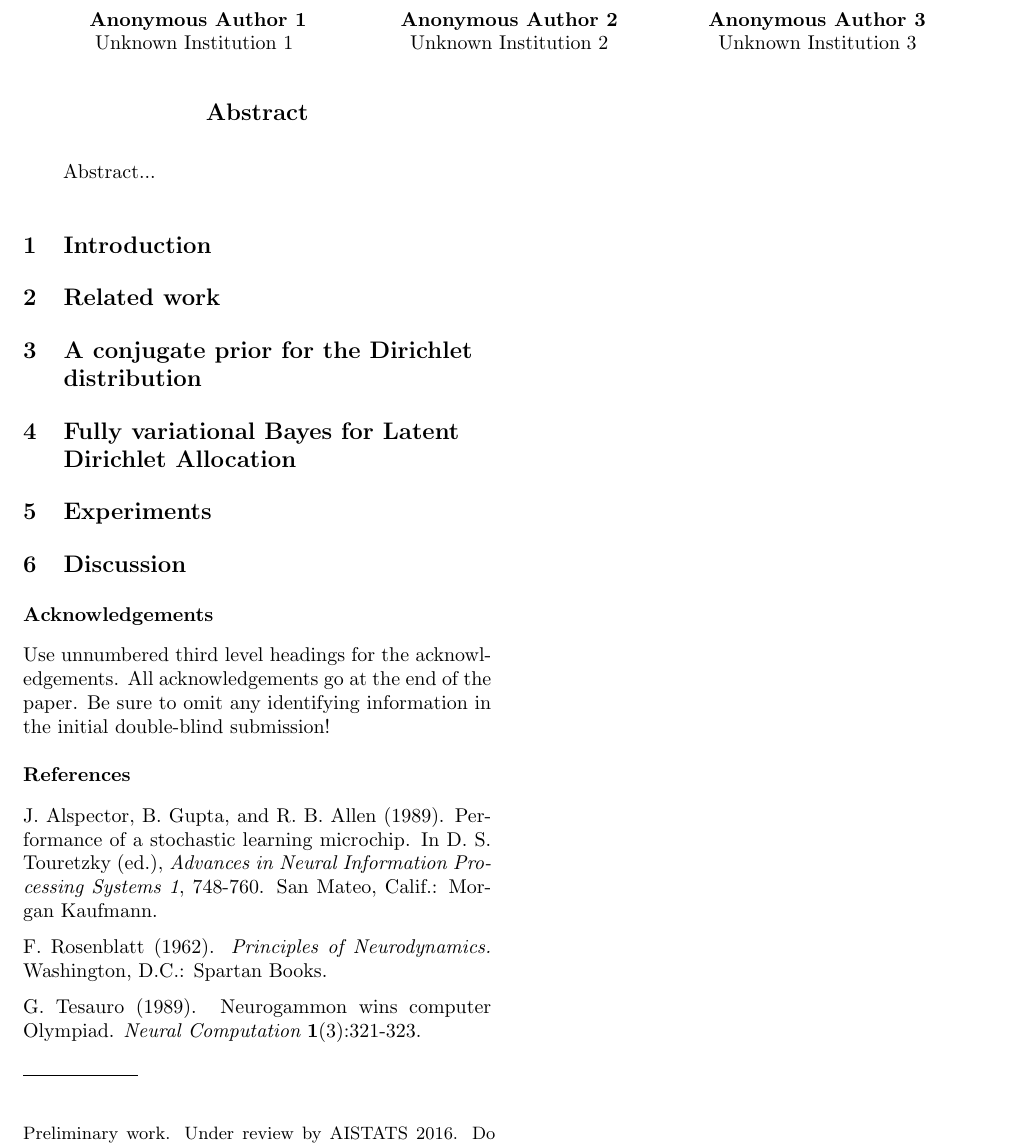
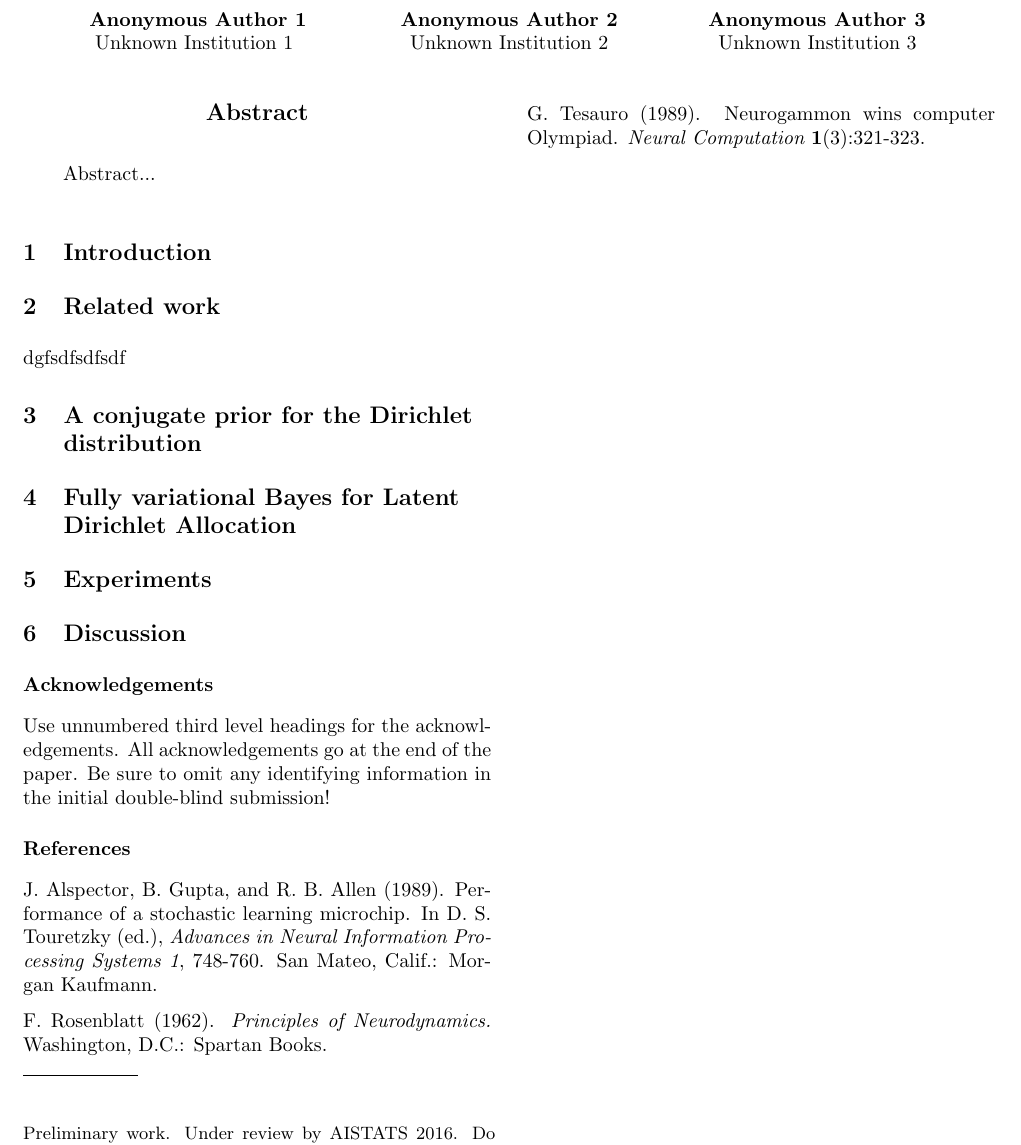
Before and after one commit to addulac/ldafullbaye, a LaTeX paper (fullbaye.tex, which reads RelatedWork.tex): part of the page, cut so that both start at the same text. Compiled offline with pdfLaTeX.

Commit message:
related-work file added

```diff
--- /dev/null
+++ b/RelatedWork.tex
@@ -0,0 +1,2 @@
+
+dgfsdfsdfsdf
--- a/fullbaye.tex
+++ b/fullbaye.tex
@@ -42,6 +42,7 @@
 
 \section{Introduction}
 \section{Related work}
+\input{RelatedWork}
 \section{A conjugate prior for the Dirichlet distribution}
 \section{Fully variational Bayes for Latent Dirichlet Allocation}
 \section{Experiments}
```
Also changed, not shown: fullbaye.pdf, 1 other file.
